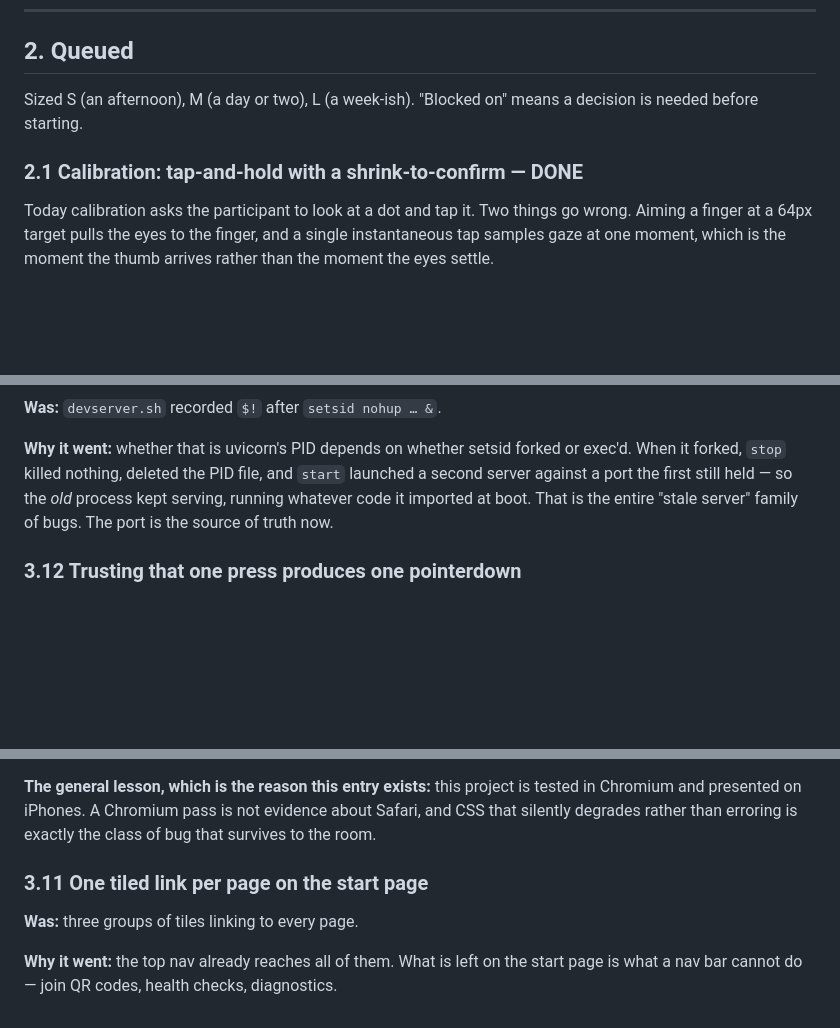
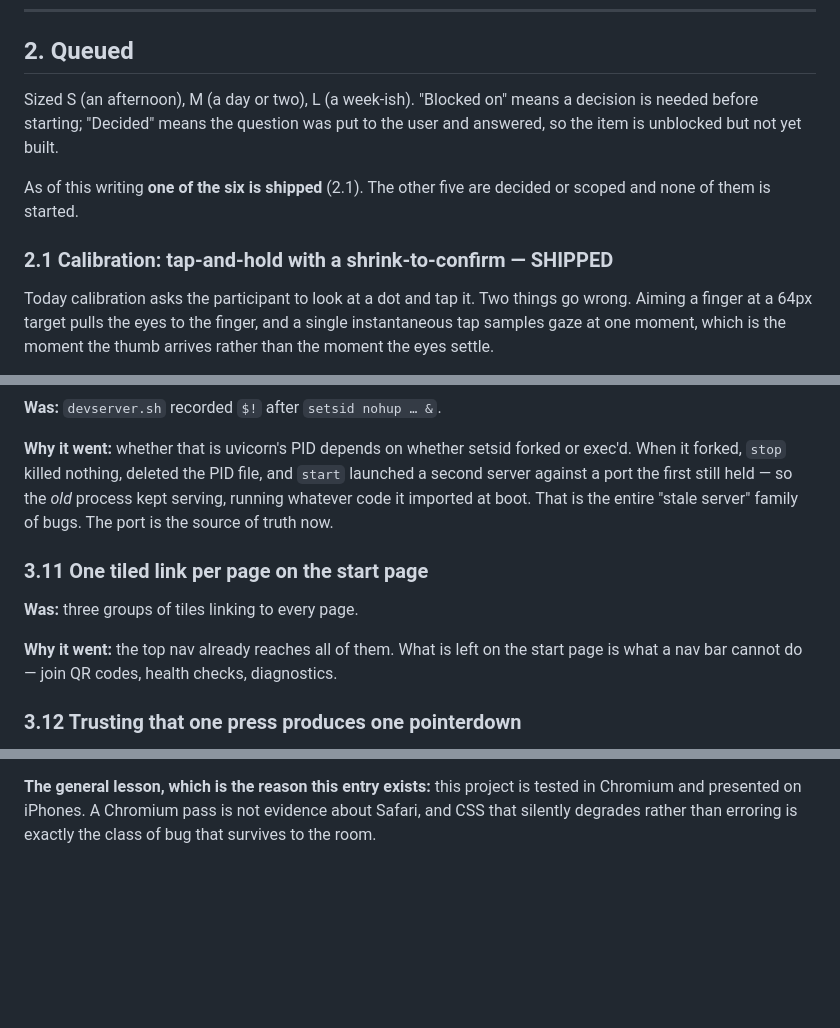
Before and after one commit to berbelekhieronim/scanpath-estimation, a Markdown page: docs/SCOPE.md, 3 parts joined by grey strips. Drawn GitHub-style; blank space fills up the shorter version.

Commit message:
Put the graveyard back in order and say plainly what is shipped
3.11 had ended up after 3.13 because the two newest entries were inserted
above the wrong anchor, which makes a reference section annoying to read.

Section 2 also now states the count up front — one of six shipped, five
decided or scoped and not started — because a queue where one heading says
DONE and the rest say "Decided" reads at a glance as more progress than
there is.

Co-Authored-By: Claude Opus 5 <noreply@anthropic.com>
Claude-Session: https://claude.ai/code/session_01SV7LhHeEcYCommasKWghZE

```diff
--- a/docs/SCOPE.md
+++ b/docs/SCOPE.md
@@ -84,9 +84,13 @@ comparison in §2.4 needs.
 ## 2. Queued
 
 Sized S (an afternoon), M (a day or two), L (a week-ish). "Blocked on" means
-a decision is needed before starting.
+a decision is needed before starting; "Decided" means the question was put
+to the user and answered, so the item is unblocked but not yet built.
 
-### 2.1 Calibration: tap-and-hold with a shrink-to-confirm — DONE
+As of this writing **one of the six is shipped** (2.1). The other five are
+decided or scoped and none of them is started.
+
+### 2.1 Calibration: tap-and-hold with a shrink-to-confirm — SHIPPED
 
 Today calibration asks the participant to look at a dot and tap it. Two
 things go wrong. Aiming a finger at a 64px target pulls the eyes to the
@@ -334,6 +338,14 @@ held — so the *old* process kept serving, running whatever code it imported
 at boot. That is the entire "stale server" family of bugs. The port is the
 source of truth now.
 
+### 3.11 One tiled link per page on the start page
+
+**Was:** three groups of tiles linking to every page.
+
+**Why it went:** the top nav already reaches all of them. What is left on the
+start page is what a nav bar cannot do — join QR codes, health checks,
+diagnostics.
+
 ### 3.12 Trusting that one press produces one pointerdown
 
 **Was:** `calibrate.html` called `calib.tap()` straight from every
@@ -379,11 +391,3 @@ build if one comes back.
 is tested in Chromium and presented on iPhones. A Chromium pass is not
 evidence about Safari, and CSS that silently degrades rather than erroring
 is exactly the class of bug that survives to the room.
-
-### 3.11 One tiled link per page on the start page
-
-**Was:** three groups of tiles linking to every page.
-
-**Why it went:** the top nav already reaches all of them. What is left on the
-start page is what a nav bar cannot do — join QR codes, health checks,
-diagnostics.
```
